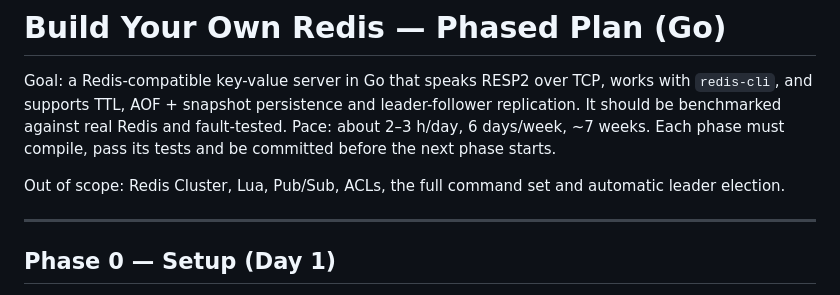
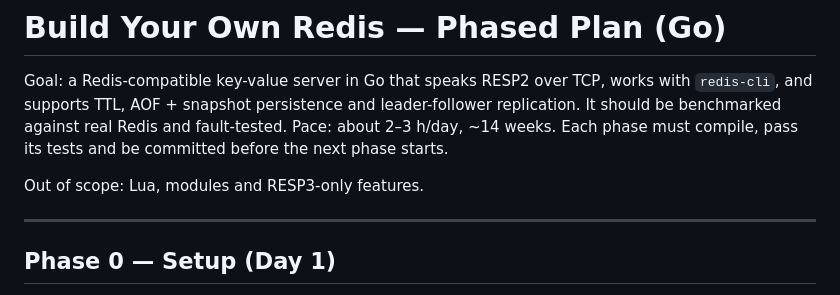
Before and after one commit to tzar-beep/Halyard, a Markdown page: PHASES.md, the part around one of its changes. Drawn GitHub-style.

```diff
--- a/PHASES.md
+++ b/PHASES.md
@@ -1,9 +1,9 @@
 # Build Your Own Redis — Phased Plan (Go)
 
 Goal: a Redis-compatible key-value server in Go that speaks RESP2 over TCP, works with `redis-cli`, and supports TTL, AOF + snapshot persistence and leader-follower replication. It should be benchmarked against real Redis and fault-tested.
-Pace: about 2–3 h/day, 6 days/week, ~7 weeks. Each phase must compile, pass its tests and be committed before the next phase starts.
+Pace: about 2–3 h/day, ~14 weeks. Each phase must compile, pass its tests and be committed before the next phase starts.
 
-Out of scope: Redis Cluster, Lua, Pub/Sub, ACLs, the full command set and automatic leader election.
+Out of scope: Lua, modules and RESP3-only features.
 
 ---
 
```
Also changed, not shown: other parts of PHASES.md (+39 -21 lines).
